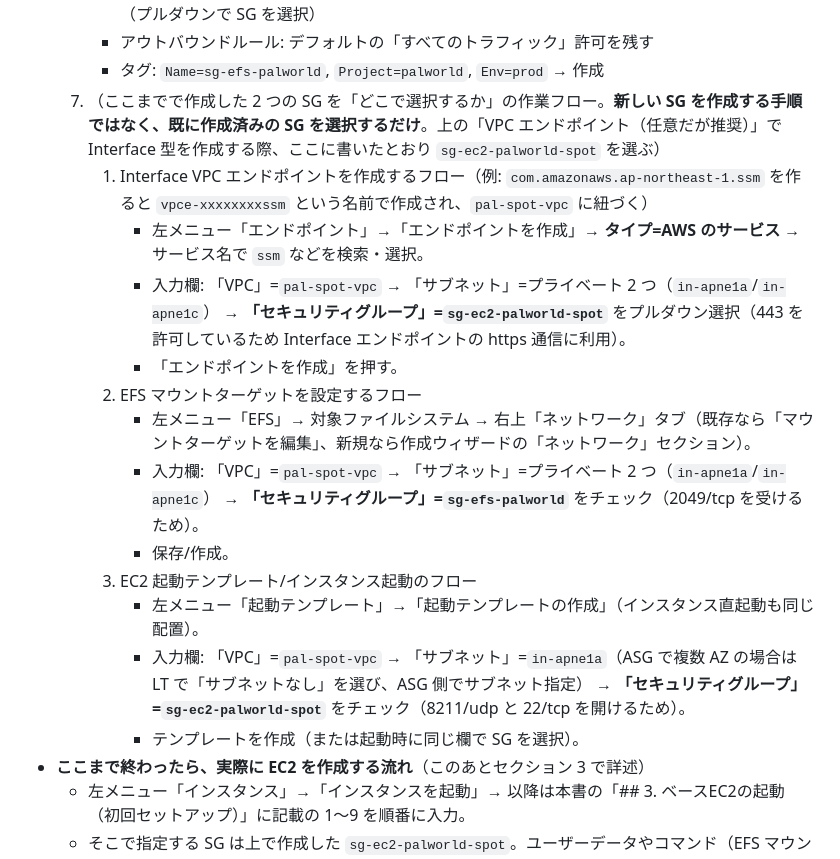
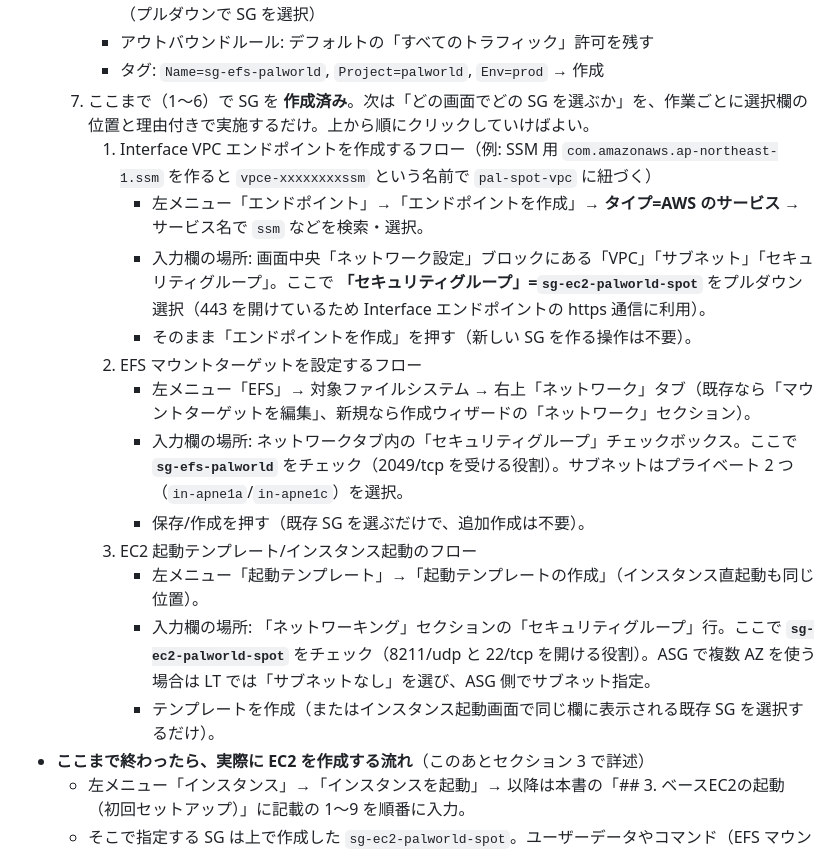
Before and after one commit to tsubota1991-tech/aws-game-manager, a Markdown page: docs/palworld_ec2_base.md, the part around the change. Rendered like a GitHub page.

Commit message:
【change】SG選択手順を初心者向けに明確化

```diff
--- a/docs/palworld_ec2_base.md
+++ b/docs/palworld_ec2_base.md
@@ -52,19 +52,19 @@
      - インバウンドルール: 行1=タイプ「NFS」、ポート範囲=`2049`、送信元=`sg-ec2-palworld-spot`（プルダウンで SG を選択）
      - アウトバウンドルール: デフォルトの「すべてのトラフィック」許可を残す
      - タグ: `Name=sg-efs-palworld`, `Project=palworld`, `Env=prod` → 作成
-  7. （ここまでで作成した 2 つの SG を「どこで選択するか」の作業フロー。**新しい SG を作成する手順ではなく、既に作成済みの SG を選択するだけ**。上の「VPC エンドポイント（任意だが推奨）」で Interface 型を作成する際、ここに書いたとおり `sg-ec2-palworld-spot` を選ぶ）
-     1) Interface VPC エンドポイントを作成するフロー（例: `com.amazonaws.ap-northeast-1.ssm` を作ると `vpce-xxxxxxxxssm` という名前で作成され、`pal-spot-vpc` に紐づく）
+  7. ここまで（1〜6）で SG を **作成済み**。次は「どの画面でどの SG を選ぶか」を、作業ごとに選択欄の位置と理由付きで実施するだけ。上から順にクリックしていけばよい。
+     1) Interface VPC エンドポイントを作成するフロー（例: SSM 用 `com.amazonaws.ap-northeast-1.ssm` を作ると `vpce-xxxxxxxxssm` という名前で `pal-spot-vpc` に紐づく）
         - 左メニュー「エンドポイント」→「エンドポイントを作成」→ **タイプ=AWS のサービス** → サービス名で `ssm` などを検索・選択。
-        - 入力欄: 「VPC」=`pal-spot-vpc` → 「サブネット」=プライベート 2 つ（`in-apne1a`/`in-apne1c`） → **「セキュリティグループ」=`sg-ec2-palworld-spot`** をプルダウン選択（443 を許可しているため Interface エンドポイントの https 通信に利用）。
-        - 「エンドポイントを作成」を押す。
+        - 入力欄の場所: 画面中央「ネットワーク設定」ブロックにある「VPC」「サブネット」「セキュリティグループ」。ここで **「セキュリティグループ」=`sg-ec2-palworld-spot`** をプルダウン選択（443 を開けているため Interface エンドポイントの https 通信に利用）。
+        - そのまま「エンドポイントを作成」を押す（新しい SG を作る操作は不要）。
      2) EFS マウントターゲットを設定するフロー
         - 左メニュー「EFS」→ 対象ファイルシステム → 右上「ネットワーク」タブ（既存なら「マウントターゲットを編集」、新規なら作成ウィザードの「ネットワーク」セクション）。
-        - 入力欄: 「VPC」=`pal-spot-vpc` → 「サブネット」=プライベート 2 つ（`in-apne1a`/`in-apne1c`） → **「セキュリティグループ」=`sg-efs-palworld`** をチェック（2049/tcp を受けるため）。
-        - 保存/作成。
+        - 入力欄の場所: ネットワークタブ内の「セキュリティグループ」チェックボックス。ここで **`sg-efs-palworld`** をチェック（2049/tcp を受ける役割）。サブネットはプライベート 2 つ（`in-apne1a`/`in-apne1c`）を選択。
+        - 保存/作成を押す（既存 SG を選ぶだけで、追加作成は不要）。
      3) EC2 起動テンプレート/インスタンス起動のフロー
-        - 左メニュー「起動テンプレート」→「起動テンプレートの作成」（インスタンス直起動も同じ配置）。
-        - 入力欄: 「VPC」=`pal-spot-vpc` → 「サブネット」=`in-apne1a`（ASG で複数 AZ の場合は LT で「サブネットなし」を選び、ASG 側でサブネット指定） → **「セキュリティグループ」=`sg-ec2-palworld-spot`** をチェック（8211/udp と 22/tcp を開けるため）。
-        - テンプレートを作成（または起動時に同じ欄で SG を選択）。
+        - 左メニュー「起動テンプレート」→「起動テンプレートの作成」（インスタンス直起動も同じ位置）。
+        - 入力欄の場所: 「ネットワーキング」セクションの「セキュリティグループ」行。ここで **`sg-ec2-palworld-spot`** をチェック（8211/udp と 22/tcp を開ける役割）。ASG で複数 AZ を使う場合は LT では「サブネットなし」を選び、ASG 側でサブネット指定。
+        - テンプレートを作成（またはインスタンス起動画面で同じ欄に表示される既存 SG を選択するだけ）。
 - **ここまで終わったら、実際に EC2 を作成する流れ**（このあとセクション 3 で詳述）
   - 左メニュー「インスタンス」→「インスタンスを起動」→ 以降は本書の「## 3. ベースEC2の起動（初回セットアップ）」に記載の 1〜9 を順番に入力。
   - そこで指定する SG は上で作成した `sg-ec2-palworld-spot`。ユーザーデータやコマンド（EFS マウント、パルワールド導入等）は **インスタンス作成後に実行する** ものなので、まずはインスタンスを作成してからコマンドを実行する。
```
